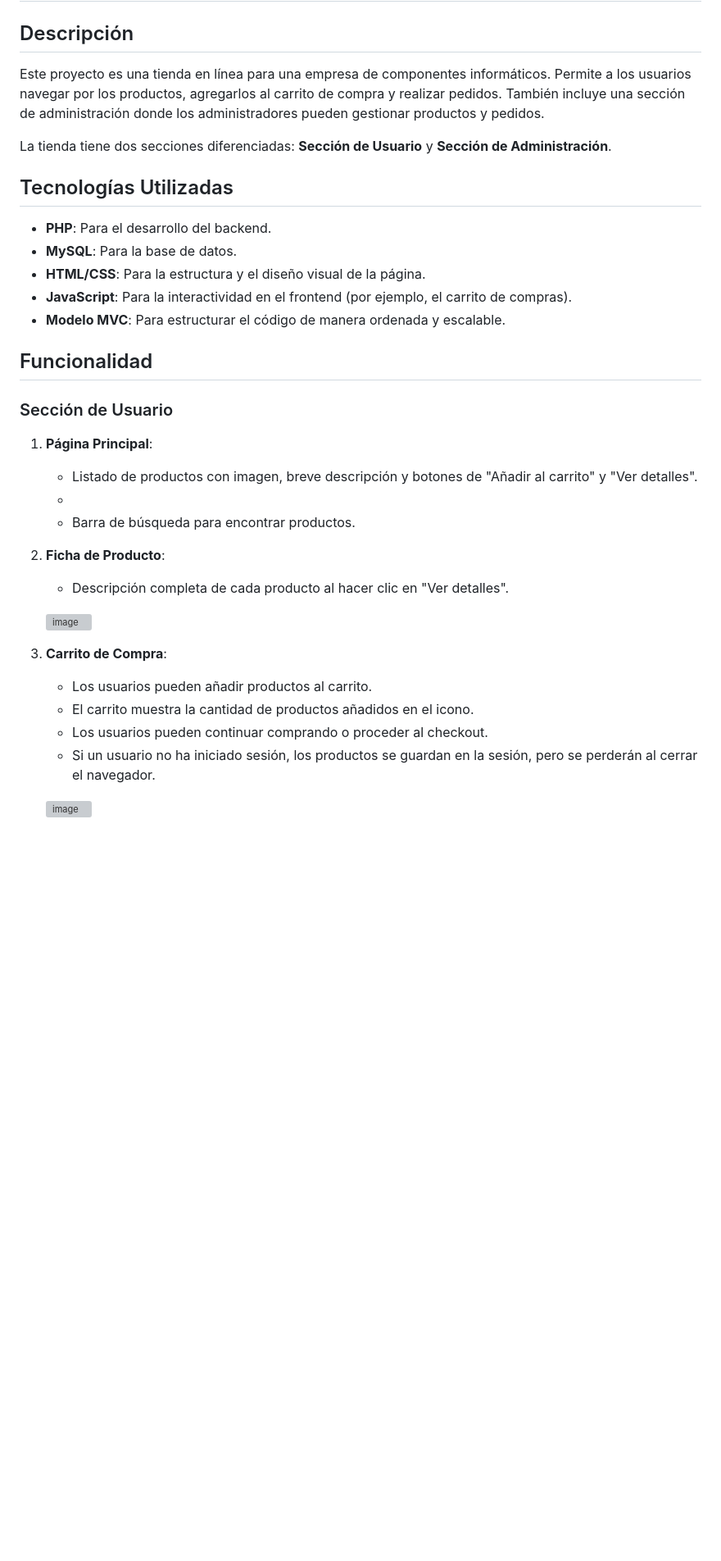
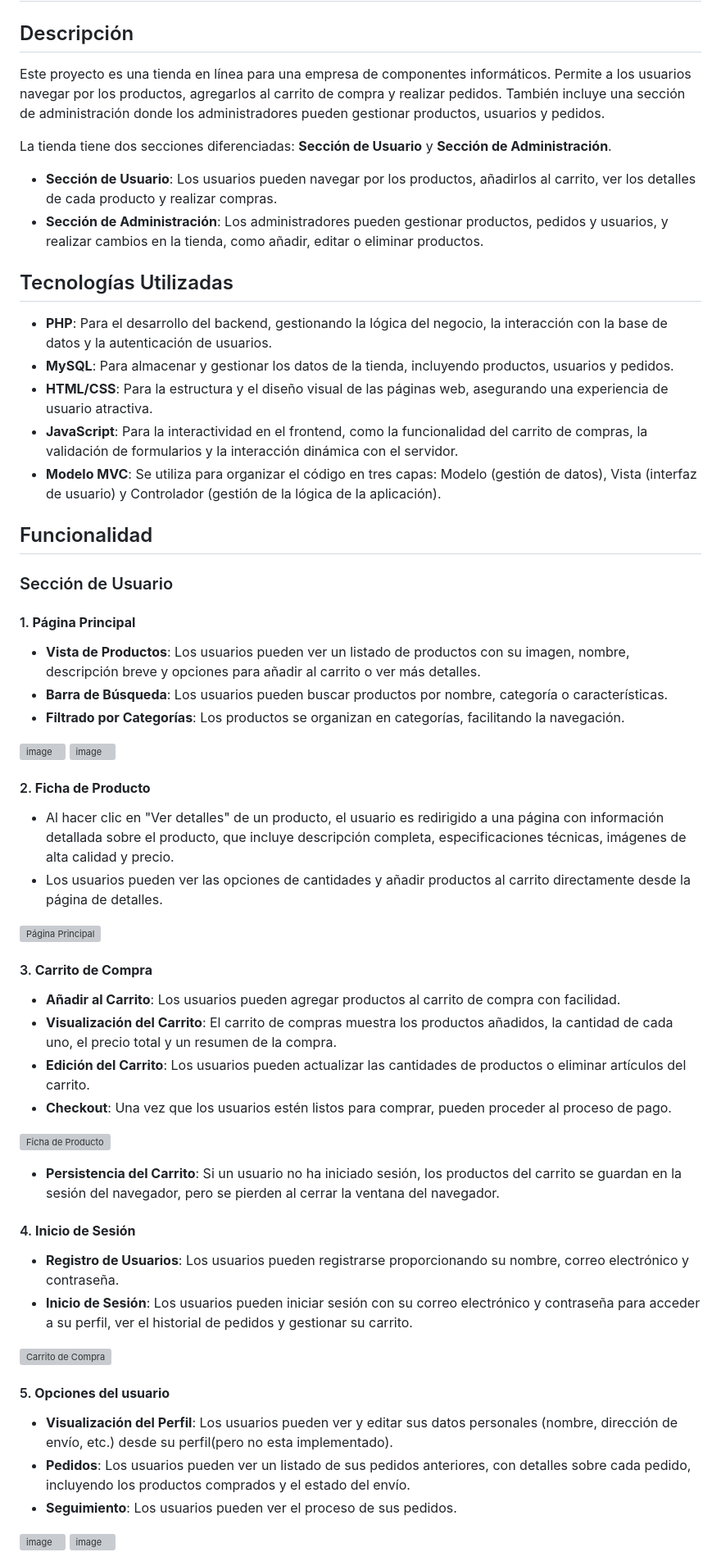
Before and after one commit to Christian8121/Tienda-de-Componentes-Inform-ticos, a Markdown page: README.md, the part around one of its changes. Shown at 82% size. Drawn GitHub-style; blank space fills up the shorter version; grey boxes are pictures that could not be loaded.

```diff
--- a/README.md
+++ b/README.md
@@ -2,42 +2,66 @@
 
 ## Descripción
 
-Este proyecto es una tienda en línea para una empresa de componentes informáticos. Permite a los usuarios navegar por los productos, agregarlos al carrito de compra y realizar pedidos. También incluye una sección de administración donde los administradores pueden gestionar productos y pedidos.
+Este proyecto es una tienda en línea para una empresa de componentes informáticos. Permite a los usuarios navegar por los productos, agregarlos al carrito de compra y realizar pedidos. También incluye una sección de administración donde los administradores pueden gestionar productos, usuarios y pedidos.
 
 La tienda tiene dos secciones diferenciadas: **Sección de Usuario** y **Sección de Administración**.
 
+- **Sección de Usuario**: Los usuarios pueden navegar por los productos, añadirlos al carrito, ver los detalles de cada producto y realizar compras.
+- **Sección de Administración**: Los administradores pueden gestionar productos, pedidos y usuarios, y realizar cambios en la tienda, como añadir, editar o eliminar productos.
+
 ## Tecnologías Utilizadas
 
-- **PHP**: Para el desarrollo del backend.
-- **MySQL**: Para la base de datos.
-- **HTML/CSS**: Para la estructura y el diseño visual de la página.
-- **JavaScript**: Para la interactividad en el frontend (por ejemplo, el carrito de compras).
-- **Modelo MVC**: Para estructurar el código de manera ordenada y escalable.
+- **PHP**: Para el desarrollo del backend, gestionando la lógica del negocio, la interacción con la base de datos y la autenticación de usuarios.
+- **MySQL**: Para almacenar y gestionar los datos de la tienda, incluyendo productos, usuarios y pedidos.
+- **HTML/CSS**: Para la estructura y el diseño visual de las páginas web, asegurando una experiencia de usuario atractiva.
+- **JavaScript**: Para la interactividad en el frontend, como la funcionalidad del carrito de compras, la validación de formularios y la interacción dinámica con el servidor.
+- **Modelo MVC**: Se utiliza para organizar el código en tres capas: Modelo (gestión de datos), Vista (interfaz de usuario) y Controlador (gestión de la lógica de la aplicación).
 
 ## Funcionalidad
 
 ### Sección de Usuario
 
-1. **Página Principal**:
-   - Listado de productos con imagen, breve descripción y botones de "Añadir al carrito" y "Ver detalles".
-   -
-   - Barra de búsqueda para encontrar productos.
+#### 1. **Página Principal**
+   - **Vista de Productos**: Los usuarios pueden ver un listado de productos con su imagen, nombre, descripción breve y opciones para añadir al carrito o ver más detalles.
+   - **Barra de Búsqueda**: Los usuarios pueden buscar productos por nombre, categoría o características.
+   - **Filtrado por Categorías**: Los productos se organizan en categorías, facilitando la navegación.
+
+   ![image](https://github.com/user-attachments/assets/0bbbb427-c57f-4e4b-890b-5e66dcd47cbd)
+   ![image](https://github.com/user-attachments/assets/18a50995-55b8-461a-ae39-d76823adacc0)
+
+
+#### 2. **Ficha de Producto**
+   - Al hacer clic en "Ver detalles" de un producto, el usuario es redirigido a una página con información detallada sobre el producto, que incluye descripción completa, especificaciones técnicas, imágenes de alta calidad y precio.
+   - Los usuarios pueden ver las opciones de cantidades y añadir productos al carrito directamente desde la página de detalles.
+
+![Página Principal](https://github.com/user-attachments/assets/b961561c-2505-4c8c-b6be-13de10870b15)
+
+
+#### 3. **Carrito de Compra**
+   - **Añadir al Carrito**: Los usuarios pueden agregar productos al carrito de compra con facilidad.
+   - **Visualización del Carrito**: El carrito de compras muestra los productos añadidos, la cantidad de cada uno, el precio total y un resumen de la compra.
+   - **Edición del Carrito**: Los usuarios pueden actualizar las cantidades de productos o eliminar artículos del carrito.
+   - **Checkout**: Una vez que los usuarios estén listos para comprar, pueden proceder al proceso de pago.
+
+   ![Ficha de Producto](https://github.com/user-attachments/assets/ef9a4c00-91aa-4cc2-ac08-fa68773a812d)
 
 
 
+   - **Persistencia del Carrito**: Si un usuario no ha iniciado sesión, los productos del carrito se guardan en la sesión del navegador, pero se pierden al cerrar la ventana del navegador.
+
+#### 4. **Inicio de Sesión**
+   - **Registro de Usuarios**: Los usuarios pueden registrarse proporcionando su nombre, correo electrónico y contraseña.
+   - **Inicio de Sesión**: Los usuarios pueden iniciar sesión con su correo electrónico y contraseña para acceder a su perfil, ver el historial de pedidos y gestionar su carrito.
 
 
-2. **Ficha de Producto**:
-   - Descripción completa de cada producto al hacer clic en "Ver detalles".
+   ![Carrito de Compra](https://github.com/user-attachments/assets/7fbca5b4-b8c7-441b-b7e8-3b10f6b67f80)
 
-   ![image](https://github.com/user-attachments/assets/b961561c-2505-4c8c-b6be-13de10870b15)
+#### 5. **Opciones del usuario**
+   - **Visualización del Perfil**: Los usuarios pueden ver y editar sus datos personales (nombre, dirección de envío, etc.) desde su perfil(pero no esta implementado).
+   - **Pedidos**: Los usuarios pueden ver un listado de sus pedidos anteriores, con detalles sobre cada pedido, incluyendo los productos comprados y el estado del envío.
+   - **Seguimiento**: Los usuarios pueden ver el proceso de sus pedidos.
 
-3. **Carrito de Compra**:
-   - Los usuarios pueden añadir productos al carrito.
-   - El carrito muestra la cantidad de productos añadidos en el icono.
-   - Los usuarios pueden continuar comprando o proceder al checkout.
-   - Si un usuario no ha iniciado sesión, los productos se guardan en la sesión, pero se perderán al cerrar el navegador.
-
-   ![image](https://github.com/user-attachments/assets/ef9a4c00-91aa-4cc2-ac08-fa68773a812d)
+   ![image](https://github.com/user-attachments/assets/2b772e82-7913-459f-b333-8fade204d735)
+   ![image](https://github.com/user-attachments/assets/f0035307-cd22-4e37-b7c0-f5d25728e58e)
 
 
```
Also changed, not shown: other parts of README.md (+44 -19 lines).
